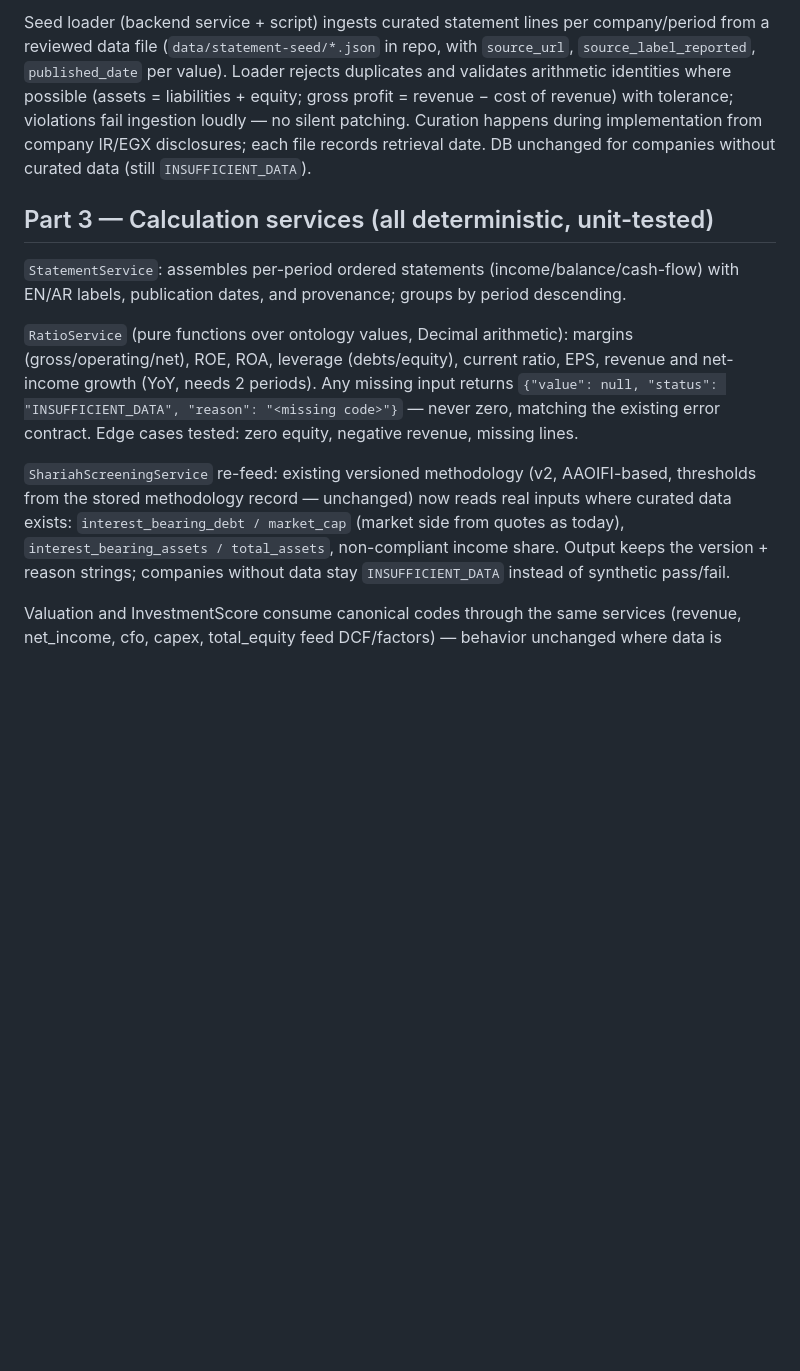
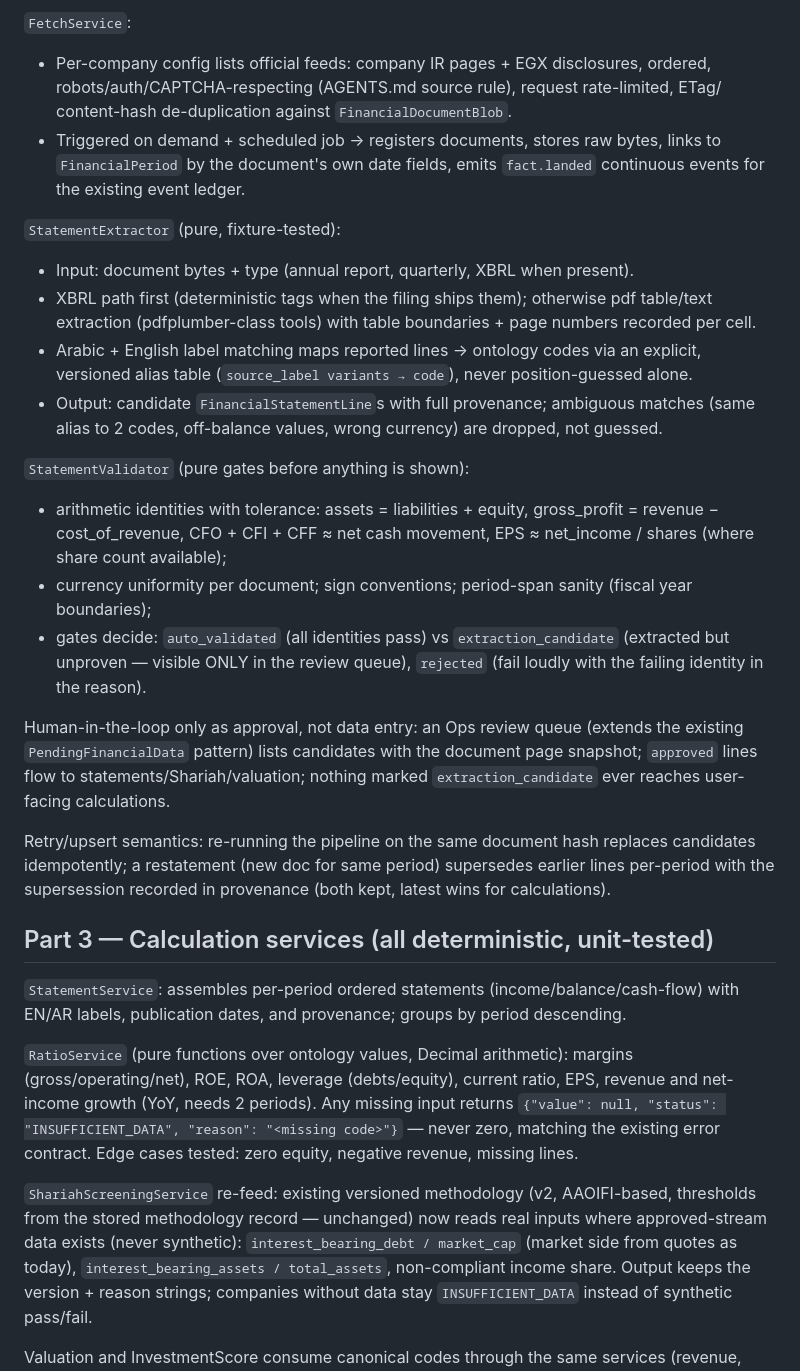
Before and after one commit to ali-alzaiat/egx-ai, a Markdown page: .workflow/design/zborsa-inspired-upgrade-spec.md, the part around one of its changes. Drawn GitHub-style; blank space fills up the shorter version.

Commit message:
Spec update: statements ingestion is automated (fetch official filings, parse, validate, review-approve) instead of hardcoded seeds

```diff
--- a/.workflow/design/zborsa-inspired-upgrade-spec.md
+++ b/.workflow/design/zborsa-inspired-upgrade-spec.md
@@ -82,12 +90,41 @@ Python constant, mirrored in the REST contract and TS types.
 
-Seed loader (backend service + script) ingests curated statement lines per company/period
-from a reviewed data file (`data/statement-seed/*.json` in repo, with `source_url`,
-`source_label_reported`, `published_date` per value). Loader rejects duplicates and
-validates arithmetic identities where possible (assets = liabilities + equity; gross profit
-= revenue − cost of revenue) with tolerance; violations fail ingestion loudly — no silent
-patching. Curation happens during implementation from company IR/EGX disclosures; each file
-records retrieval date. DB unchanged for companies without curated data (still
-`INSUFFICIENT_DATA`).
+`FetchService`:
+- Per-company config lists official feeds: company IR pages + EGX disclosures, ordered,
+  robots/auth/CAPTCHA-respecting (AGENTS.md source rule), request rate-limited, ETag/
+  content-hash de-duplication against `FinancialDocumentBlob`.
+- Triggered on demand + scheduled job → registers documents, stores raw bytes, links to
+  `FinancialPeriod` by the document's own date fields, emits `fact.landed` continuous
+  events for the existing event ledger.
+
+`StatementExtractor` (pure, fixture-tested):
+- Input: document bytes + type (annual report, quarterly, XBRL when present).
+- XBRL path first (deterministic tags when the filing ships them); otherwise pdf
+  table/text extraction (pdfplumber-class tools) with table boundaries + page numbers
+  recorded per cell.
+- Arabic + English label matching maps reported lines → ontology codes via an explicit,
+  versioned alias table (`source_label variants → code`), never position-guessed alone.
+- Output: candidate `FinancialStatementLine`s with full provenance; ambiguous matches
+  (same alias to 2 codes, off-balance values, wrong currency) are dropped, not guessed.
+
+`StatementValidator` (pure gates before anything is shown):
+- arithmetic identities with tolerance: assets = liabilities + equity, gross_profit =
+  revenue − cost_of_revenue, CFO + CFI + CFF ≈ net cash movement, EPS ≈ net_income /
+  shares (where share count available);
+- currency uniformity per document; sign conventions; period-span sanity (fiscal year
+  boundaries);
+- gates decide: `auto_validated` (all identities pass) vs `extraction_candidate`
+  (extracted but unproven — visible ONLY in the review queue), `rejected` (fail loudly
+  with the failing identity in the reason).
+
+Human-in-the-loop only as approval, not data entry: an Ops review queue (extends the
+existing `PendingFinancialData` pattern) lists candidates with the document page snapshot;
+`approved` lines flow to statements/Shariah/valuation; nothing marked
+`extraction_candidate` ever reaches user-facing calculations.
+
+Retry/upsert semantics: re-running the pipeline on the same document hash replaces
+candidates idempotently; a restatement (new doc for same period) supersedes earlier lines
+per-period with the supersession recorded in provenance (both kept, latest wins for
+calculations).
 
 ## Part 3 — Calculation services (all deterministic, unit-tested)
 
@@ -103,8 +140,9 @@ missing lines.
 
 `ShariahScreeningService` re-feed: existing versioned methodology (v2, AAOIFI-based,
 thresholds from the stored methodology record — unchanged) now reads real inputs where
-curated data exists: `interest_bearing_debt / market_cap` (market side from quotes as
-today), `interest_bearing_assets / total_assets`, non-compliant income share. Output keeps
+approved-stream data exists (never synthetic): `interest_bearing_debt / market_cap`
+(market side from quotes as today), `interest_bearing_assets / total_assets`,
+non-compliant income share. Output keeps
 the version + reason strings; companies without data stay `INSUFFICIENT_DATA` instead of
 synthetic pass/fail.
 
```
Also changed, not shown: other parts of .workflow/design/zborsa-inspired-upgrade-spec.md (+35 -21 lines).
